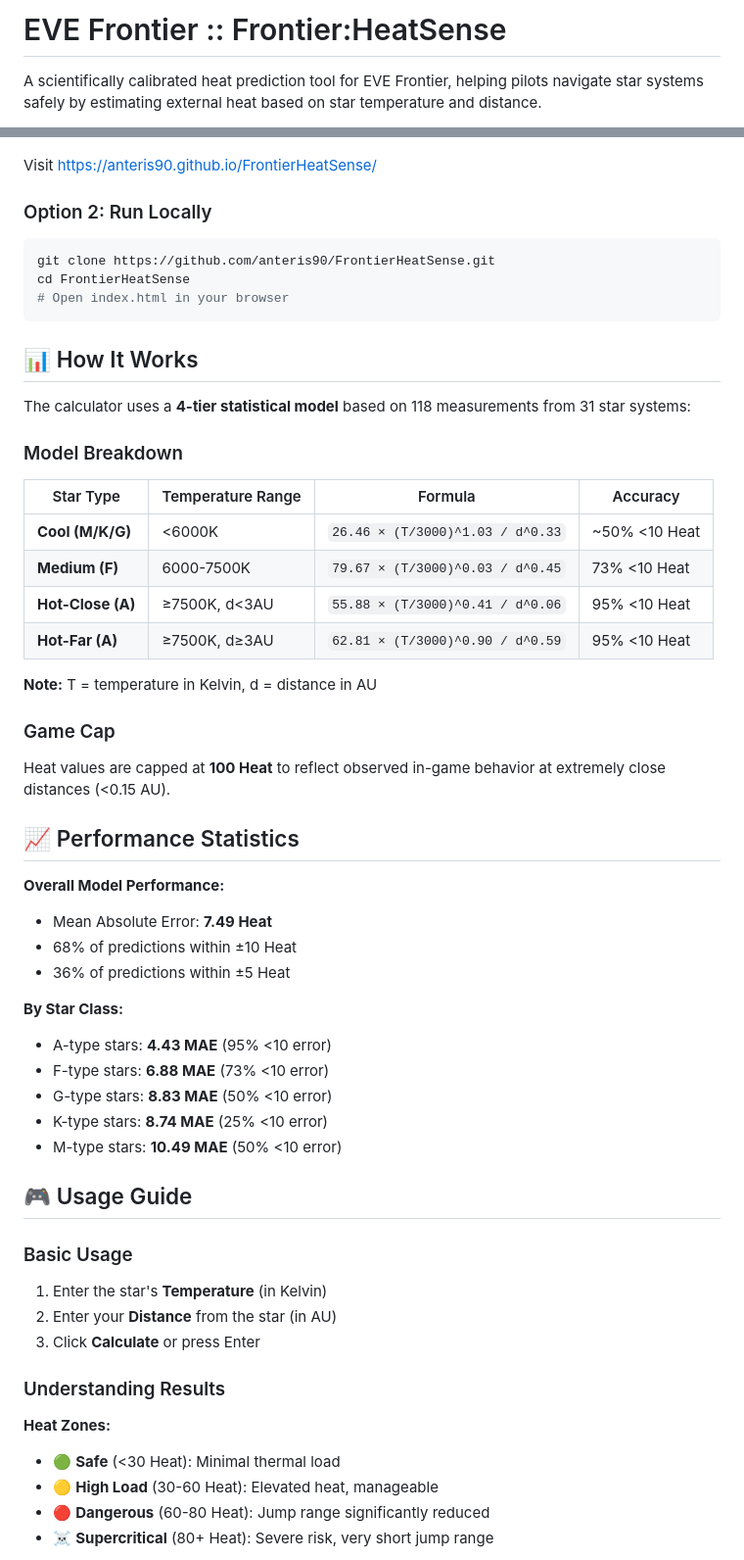
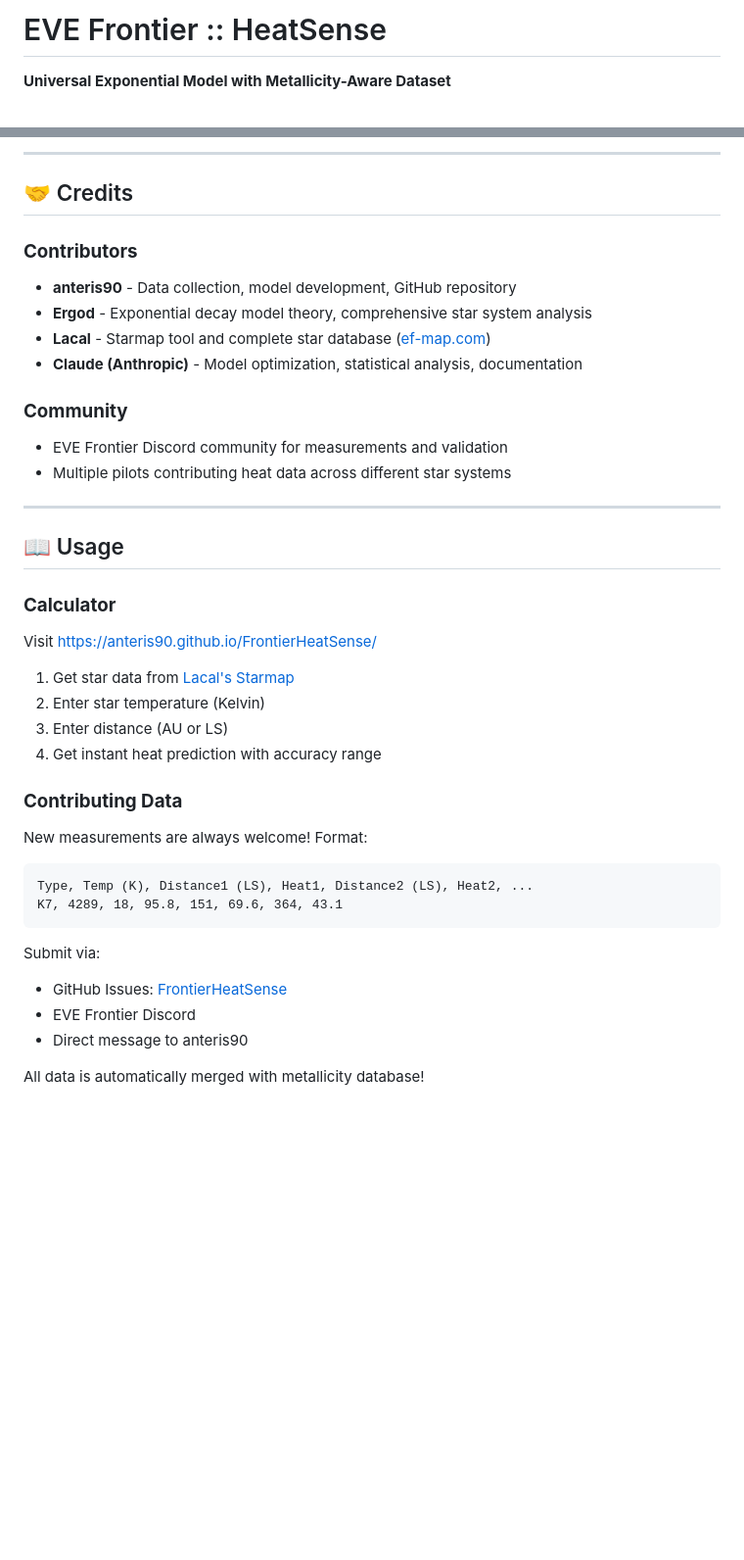
Before and after one commit to anteris90/FrontierHeatSense, a Markdown page: README.md, 2 parts joined by grey strips. Shown at 98% size. GitHub-like rendering; blank space fills up the shorter version.

````diff
--- a/README.md
+++ b/README.md
@@ -1,4 +1,4 @@
-# EVE Frontier :: Frontier:HeatSense
+# EVE Frontier :: HeatSense
 
-A scientifically calibrated heat prediction tool for EVE Frontier, helping pilots navigate star systems safely by estimating external heat based on star temperature and distance.
+**Universal Exponential Model with Metallicity-Aware Dataset**
 
@@ -21,56 +215,40 @@ A scientifically calibrated heat prediction tool for EVE Frontier, helping pilot
+---
+
+## 🤝 Credits
+
+### **Contributors**
+- **anteris90** - Data collection, model development, GitHub repository
+- **Ergod** - Exponential decay model theory, comprehensive star system analysis
+- **Lacal** - Starmap tool and complete star database ([ef-map.com](https://ef-map.com/))
+- **Claude (Anthropic)** - Model optimization, statistical analysis, documentation
+
+### **Community**
+- EVE Frontier Discord community for measurements and validation
+- Multiple pilots contributing heat data across different star systems
+
+---
+
+## 📖 Usage
+
+### **Calculator**
 Visit [https://anteris90.github.io/FrontierHeatSense/](https://anteris90.github.io/FrontierHeatSense/)
 
-### Option 2: Run Locally
-```bash
-git clone https://github.com/anteris90/FrontierHeatSense.git
-cd FrontierHeatSense
-# Open index.html in your browser
+1. Get star data from [Lacal's Starmap](https://ef-map.com/)
+2. Enter star temperature (Kelvin)
+3. Enter distance (AU or LS)
+4. Get instant heat prediction with accuracy range
+
+### **Contributing Data**
+New measurements are always welcome! Format:
+```csv
+Type, Temp (K), Distance1 (LS), Heat1, Distance2 (LS), Heat2, ...
+K7, 4289, 18, 95.8, 151, 69.6, 364, 43.1
 ```
 
-## 📊 How It Works
+Submit via:
+- GitHub Issues: [FrontierHeatSense](https://github.com/anteris90/FrontierHeatSense)
+- EVE Frontier Discord
+- Direct message to anteris90
 
-The calculator uses a **4-tier statistical model** based on 118 measurements from 31 star systems:
+All data is automatically merged with metallicity database!
 
-### Model Breakdown
-
-| Star Type | Temperature Range | Formula | Accuracy |
-|-----------|------------------|---------|----------|
-| **Cool (M/K/G)** | <6000K | `26.46 × (T/3000)^1.03 / d^0.33` | ~50% <10 Heat |
-| **Medium (F)** | 6000-7500K | `79.67 × (T/3000)^0.03 / d^0.45` | 73% <10 Heat |
-| **Hot-Close (A)** | ≥7500K, d<3AU | `55.88 × (T/3000)^0.41 / d^0.06` | 95% <10 Heat |
-| **Hot-Far (A)** | ≥7500K, d≥3AU | `62.81 × (T/3000)^0.90 / d^0.59` | 95% <10 Heat |
-
-**Note:** T = temperature in Kelvin, d = distance in AU
-
-### Game Cap
-Heat values are capped at **100 Heat** to reflect observed in-game behavior at extremely close distances (<0.15 AU).
-
-## 📈 Performance Statistics
-
-**Overall Model Performance:**
-- Mean Absolute Error: **7.49 Heat**
-- 68% of predictions within ±10 Heat
-- 36% of predictions within ±5 Heat
-
-**By Star Class:**
-- A-type stars: **4.43 MAE** (95% <10 error)
-- F-type stars: **6.88 MAE** (73% <10 error)
-- G-type stars: **8.83 MAE** (50% <10 error)
-- K-type stars: **8.74 MAE** (25% <10 error)
-- M-type stars: **10.49 MAE** (50% <10 error)
-
-## 🎮 Usage Guide
-
-### Basic Usage
-1. Enter the star's **Temperature** (in Kelvin)
-2. Enter your **Distance** from the star (in AU)
-3. Click **Calculate** or press Enter
-
-### Understanding Results
-
-**Heat Zones:**
-- 🟢 **Safe** (<30 Heat): Minimal thermal load
-- 🟡 **High Load** (30-60 Heat): Elevated heat, manageable
-- 🔴 **Dangerous** (60-80 Heat): Jump range significantly reduced
-- ☠️ **Supercritical** (80+ Heat): Severe risk, very short jump range
-
````
Also changed, not shown: other parts of README.md (+220 -105 lines).
